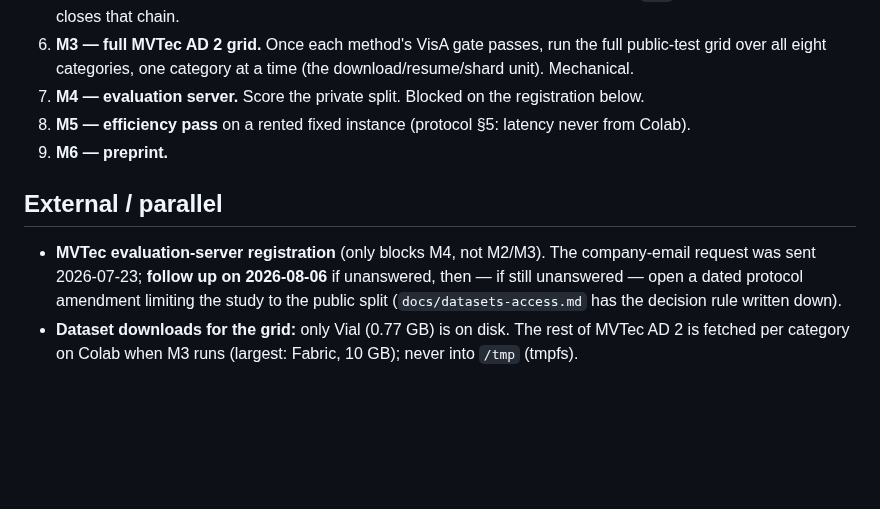
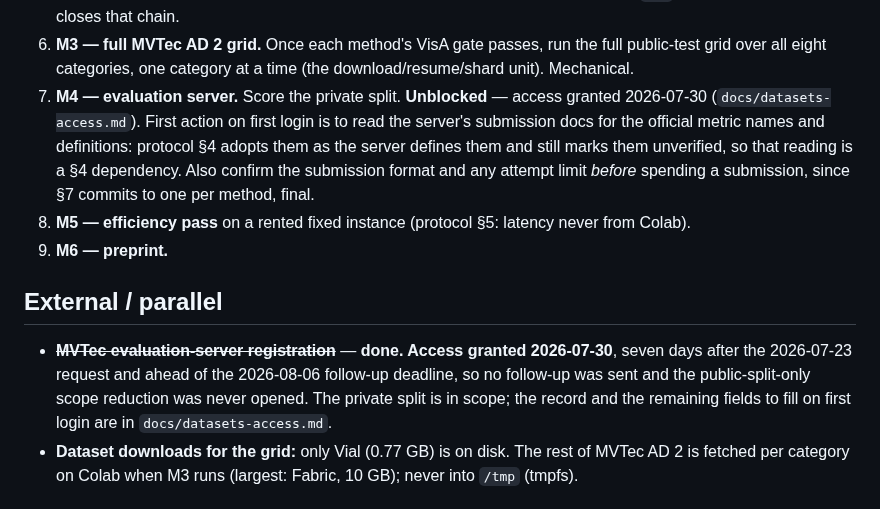
Before and after one commit to andrudebaran7/vlm-anomaly-bench, a Markdown page: docs/next-steps.md, the part around the change. Drawn GitHub-style; blank space fills up the shorter version.

```diff
--- a/docs/next-steps.md
+++ b/docs/next-steps.md
@@ -66,16 +66,21 @@ published VisA image-AUROC within ±1.0 (protocol §2) before any MVTec AD 2 num
    SAA+'s Task 3 closes that chain.
 6. **M3 — full MVTec AD 2 grid.** Once each method's VisA gate passes, run the full public-test grid
    over all eight categories, one category at a time (the download/resume/shard unit). Mechanical.
-7. **M4 — evaluation server.** Score the private split. Blocked on the registration below.
+7. **M4 — evaluation server.** Score the private split. **Unblocked** — access granted 2026-07-30
+   (`docs/datasets-access.md`). First action on first login is to read the server's submission docs
+   for the official metric names and definitions: protocol §4 adopts them as the server defines them
+   and still marks them unverified, so that reading is a §4 dependency. Also confirm the submission
+   format and any attempt limit *before* spending a submission, since §7 commits to one per method,
+   final.
 8. **M5 — efficiency pass** on a rented fixed instance (protocol §5: latency never from Colab).
 9. **M6 — preprint.**
 
 ## External / parallel
 
-- **MVTec evaluation-server registration** (only blocks M4, not M2/M3). The company-email request
-  was sent 2026-07-23; **follow up on 2026-08-06** if unanswered, then — if still unanswered — open a
-  dated protocol amendment limiting the study to the public split (`docs/datasets-access.md` has the
-  decision rule written down).
+- ~~**MVTec evaluation-server registration**~~ — **done. Access granted 2026-07-30**, seven days after
+  the 2026-07-23 request and ahead of the 2026-08-06 follow-up deadline, so no follow-up was sent and
+  the public-split-only scope reduction was never opened. The private split is in scope; the record
+  and the remaining fields to fill on first login are in `docs/datasets-access.md`.
 - **Dataset downloads for the grid:** only Vial (0.77 GB) is on disk. The rest of MVTec AD 2 is
   fetched per category on Colab when M3 runs (largest: Fabric, 10 GB); never into `/tmp` (tmpfs).
 
```
Also changed, not shown: docs/datasets-access.md (+32 -19 lines).
